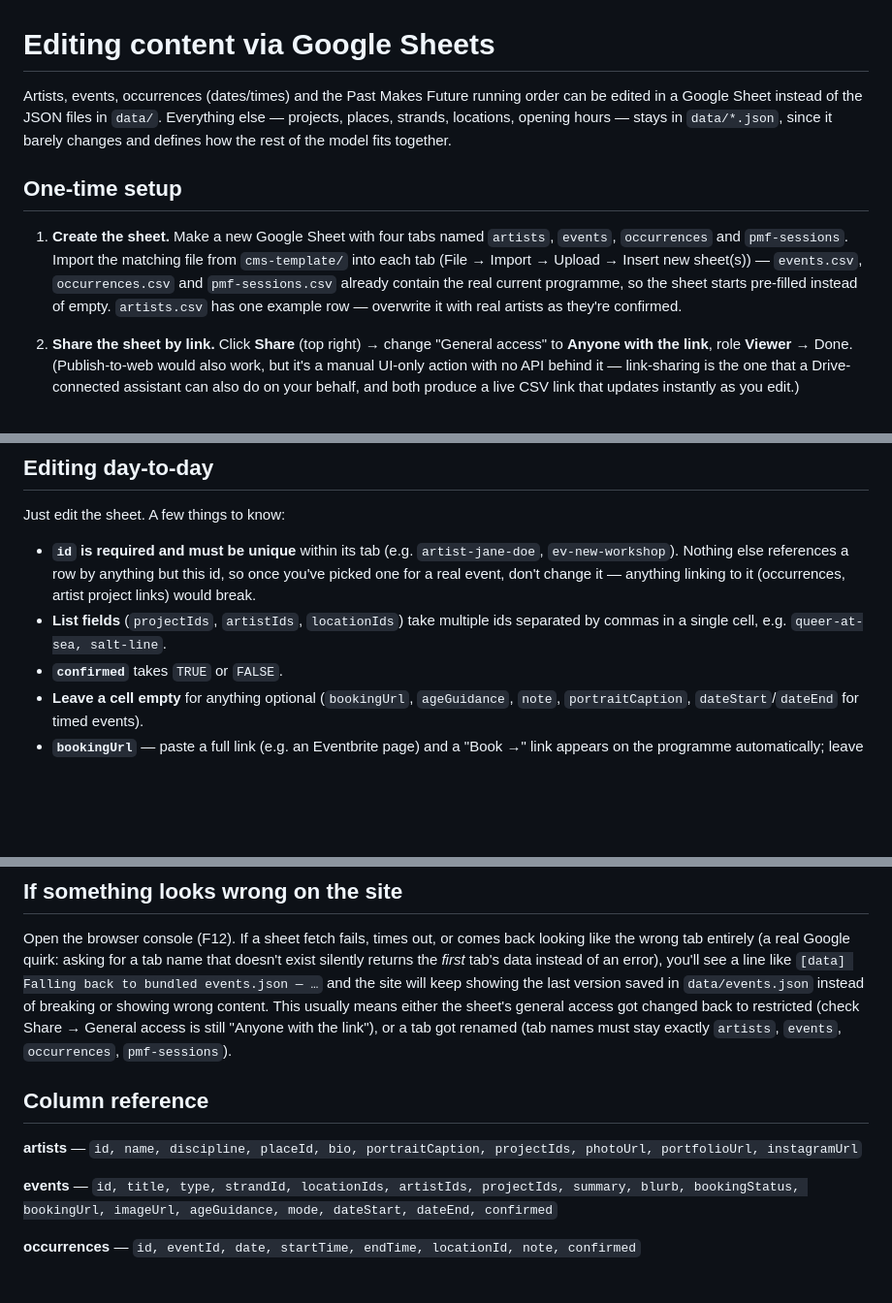
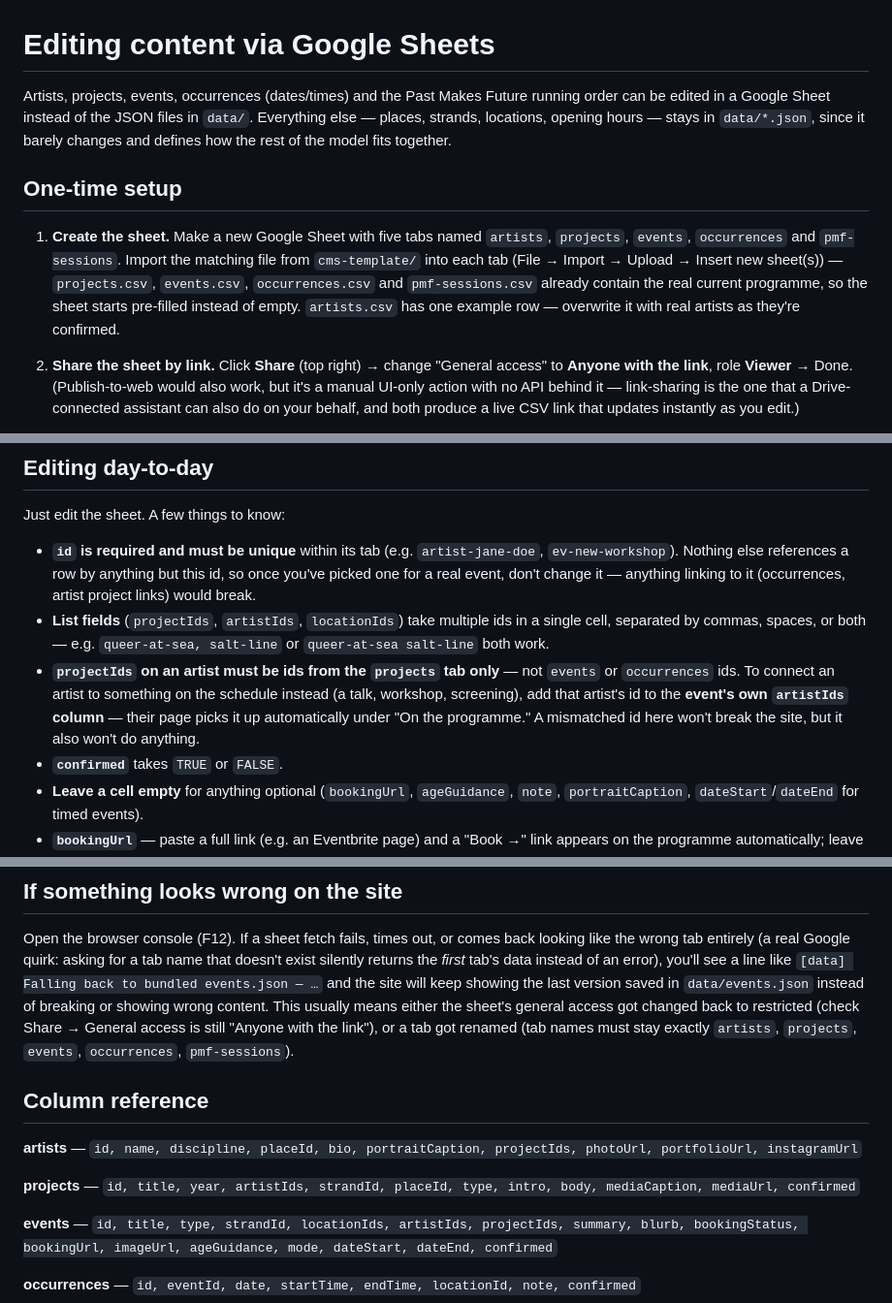
Before and after one commit to tabuckley/memory-library, a Markdown page: docs/cms-setup.md, 3 parts joined by grey strips. Shown at 97% size. Rendered like a GitHub page; blank space fills up the shorter version.

```diff
--- a/docs/cms-setup.md
+++ b/docs/cms-setup.md
@@ -1,20 +1,21 @@
 # Editing content via Google Sheets
 
-Artists, events, occurrences (dates/times) and the Past Makes Future running
-order can be edited in a Google Sheet instead of the JSON files in `data/`.
-Everything else — projects, places, strands, locations, opening hours —
-stays in `data/*.json`, since it barely changes and defines how the rest of
-the model fits together.
+Artists, projects, events, occurrences (dates/times) and the Past Makes
+Future running order can be edited in a Google Sheet instead of the JSON
+files in `data/`. Everything else — places, strands, locations, opening
+hours — stays in `data/*.json`, since it barely changes and defines how
+the rest of the model fits together.
 
 ## One-time setup
 
-1. **Create the sheet.** Make a new Google Sheet with four tabs named
-   `artists`, `events`, `occurrences` and `pmf-sessions`. Import the
-   matching file from `cms-template/` into each tab (File → Import →
-   Upload → Insert new sheet(s)) — `events.csv`, `occurrences.csv` and
-   `pmf-sessions.csv` already contain the real current programme, so the
-   sheet starts pre-filled instead of empty. `artists.csv` has one example
-   row — overwrite it with real artists as they're confirmed.
+1. **Create the sheet.** Make a new Google Sheet with five tabs named
+   `artists`, `projects`, `events`, `occurrences` and `pmf-sessions`.
+   Import the matching file from `cms-template/` into each tab (File →
+   Import → Upload → Insert new sheet(s)) — `projects.csv`, `events.csv`,
+   `occurrences.csv` and `pmf-sessions.csv` already contain the real
+   current programme, so the sheet starts pre-filled instead of empty.
+   `artists.csv` has one example row — overwrite it with real artists as
+   they're confirmed.
 
 2. **Share the sheet by link.** Click **Share** (top right) → change
    "General access" to **Anyone with the link**, role **Viewer** → Done.
@@ -47,7 +48,14 @@ Just edit the sheet. A few things to know:
   so once you've picked one for a real event, don't change it — anything
   linking to it (occurrences, artist project links) would break.
 - **List fields** (`projectIds`, `artistIds`, `locationIds`) take multiple
-  ids separated by commas in a single cell, e.g. `queer-at-sea, salt-line`.
+  ids in a single cell, separated by commas, spaces, or both — e.g.
+  `queer-at-sea, salt-line` or `queer-at-sea salt-line` both work.
+- **`projectIds` on an artist must be ids from the `projects` tab only** —
+  not `events` or `occurrences` ids. To connect an artist to something on
+  the schedule instead (a talk, workshop, screening), add that artist's id
+  to the **event's own `artistIds` column** — their page picks it up
+  automatically under "On the programme." A mismatched id here won't break
+  the site, but it also won't do anything.
 - **`confirmed`** takes `TRUE` or `FALSE`.
 - **Leave a cell empty** for anything optional (`bookingUrl`, `ageGuidance`,
   `note`, `portraitCaption`, `dateStart`/`dateEnd` for timed events).
@@ -73,12 +81,14 @@ events.json — …` and the site will keep showing the last version saved in
 `data/events.json` instead of breaking or showing wrong content. This
 usually means either the sheet's general access got changed back to
 restricted (check Share → General access is still "Anyone with the link"),
-or a tab got renamed (tab names must stay exactly `artists`, `events`,
-`occurrences`, `pmf-sessions`).
+or a tab got renamed (tab names must stay exactly `artists`, `projects`,
+`events`, `occurrences`, `pmf-sessions`).
 
 ## Column reference
 
 **artists** — `id, name, discipline, placeId, bio, portraitCaption, projectIds, photoUrl, portfolioUrl, instagramUrl`
+
+**projects** — `id, title, year, artistIds, strandId, placeId, type, intro, body, mediaCaption, mediaUrl, confirmed`
 
 **events** — `id, title, type, strandId, locationIds, artistIds, projectIds, summary, blurb, bookingStatus, bookingUrl, imageUrl, ageGuidance, mode, dateStart, dateEnd, confirmed`
 
```
Also changed, not shown: docs/chatgpt-cms-followup.md (+38 -5 lines).
